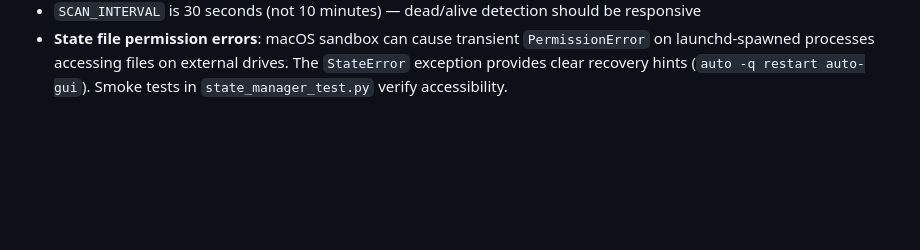
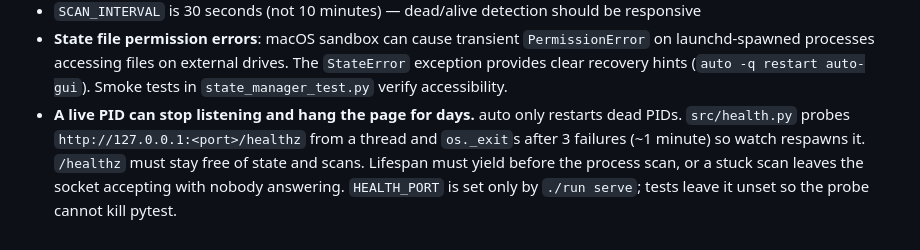
Before and after one commit to darrenoakey/auto-gui, a Markdown page: claude.md, the part around the change. Rendered like a GitHub page; blank space fills up the shorter version.

Commit message:
Note that a live auto-gui process can stop listening

```diff
--- a/claude.md
+++ b/claude.md
@@ -99,3 +99,4 @@ All tests are in `src/*_test.py` files. Run with `pytest src/`.
 - The mac mini service may return an RGB PNG with a checkerboard background even when `transparent: true`; keep `normalize_icon_png()` in the pipeline so saved dashboard icons are 128x128 RGBA with real alpha.
 - `SCAN_INTERVAL` is 30 seconds (not 10 minutes) — dead/alive detection should be responsive
 - **State file permission errors**: macOS sandbox can cause transient `PermissionError` on launchd-spawned processes accessing files on external drives. The `StateError` exception provides clear recovery hints (`auto -q restart auto-gui`). Smoke tests in `state_manager_test.py` verify accessibility.
+- **A live PID can stop listening and hang the page for days.** auto only restarts dead PIDs. `src/health.py` probes `http://127.0.0.1:<port>/healthz` from a thread and `os._exit`s after 3 failures (~1 minute) so watch respawns it. `/healthz` must stay free of state and scans. Lifespan must yield before the process scan, or a stuck scan leaves the socket accepting with nobody answering. `HEALTH_PORT` is set only by `./run serve`; tests leave it unset so the probe cannot kill pytest.
```
Also changed, not shown: AGENTS.md (added, +5 -0 lines).
